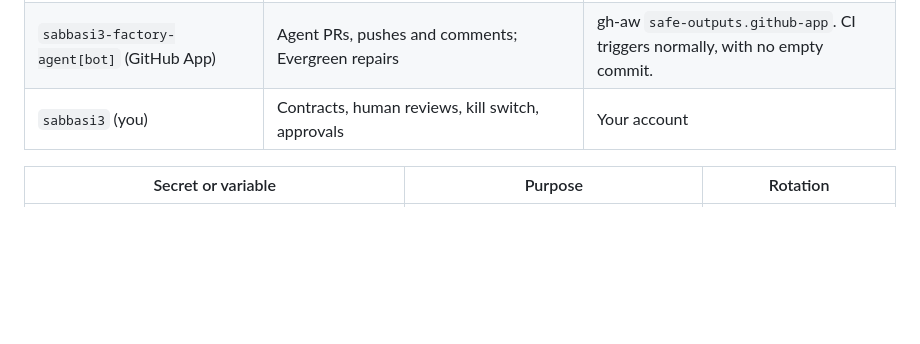
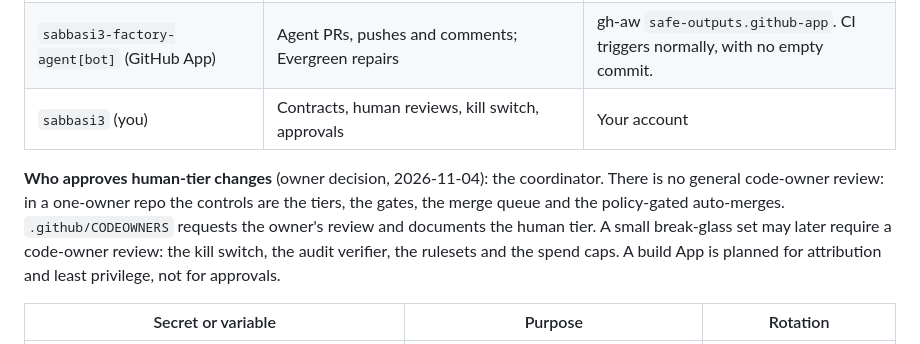
Before and after one commit to sabbasi3-factory-lab/factory, a Markdown page: DESIGN.md, the part around the change. Rendered like a GitHub page; blank space fills up the shorter version.

Commit message:
DESIGN §4: who approves human-tier changes (no general code-owner review) (#43)
DESIGN §4 now records the owner's decision (2026-11-04). The coordinator
approves human-tier changes, and there is no general code-owner review.
A break-glass set may later require code-owner review: the kill switch,
the audit verifier, the rulesets and the spend caps. The planned build
App is for attribution and least privilege, not approvals.
Docs only. The companion change to chrono-node-rs
`.github/factory/rulesets/README.md` is in
sabbasi3-factory-lab/chrono-node-rs#288.

Co-authored-by: Safan Abbasi <safanabbasi@Safans-MacBook-Pro.local>
Co-authored-by: Copilot App <223556219+Copilot@users.noreply.github.com>

```diff
--- a/DESIGN.md
+++ b/DESIGN.md
@@ -82,6 +82,13 @@ NOTICE               attribution to chrono-node
 | `sabbasi3-factory-controller[bot]` (GitHub App) | Picks tasks, labels, status comments, queues merges, opens revert PRs, writes the audit log | App token in the controller workflow |
 | `sabbasi3-factory-agent[bot]` (GitHub App) | Agent PRs, pushes and comments; Evergreen repairs | gh-aw `safe-outputs.github-app`. CI triggers normally, with no empty commit. |
 | `sabbasi3` (you) | Contracts, human reviews, kill switch, approvals | Your account |
+
+**Who approves human-tier changes** (owner decision, 2026-11-04): the coordinator. There is no general
+code-owner review: in a one-owner repo the controls are the tiers, the gates, the merge queue and the
+policy-gated auto-merges. `.github/CODEOWNERS` requests the owner's review and documents the human
+tier. A small break-glass set may later require a code-owner review: the kill switch, the audit
+verifier, the rulesets and the spend caps. A build App is planned for attribution and least privilege,
+not for approvals.
 
 | Secret or variable | Purpose | Rotation |
 |---|---|---|
```
